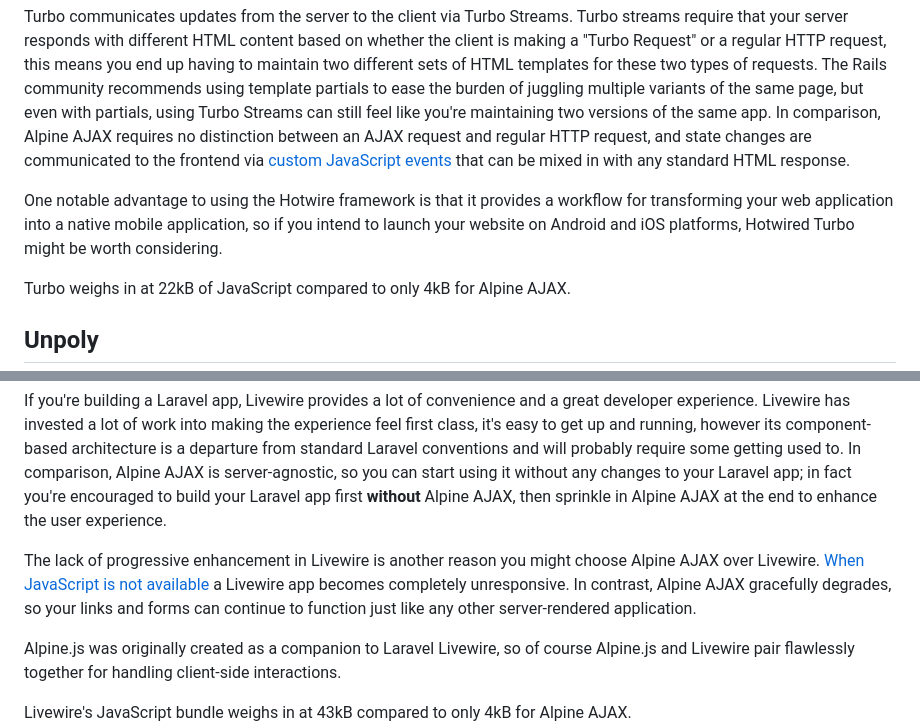
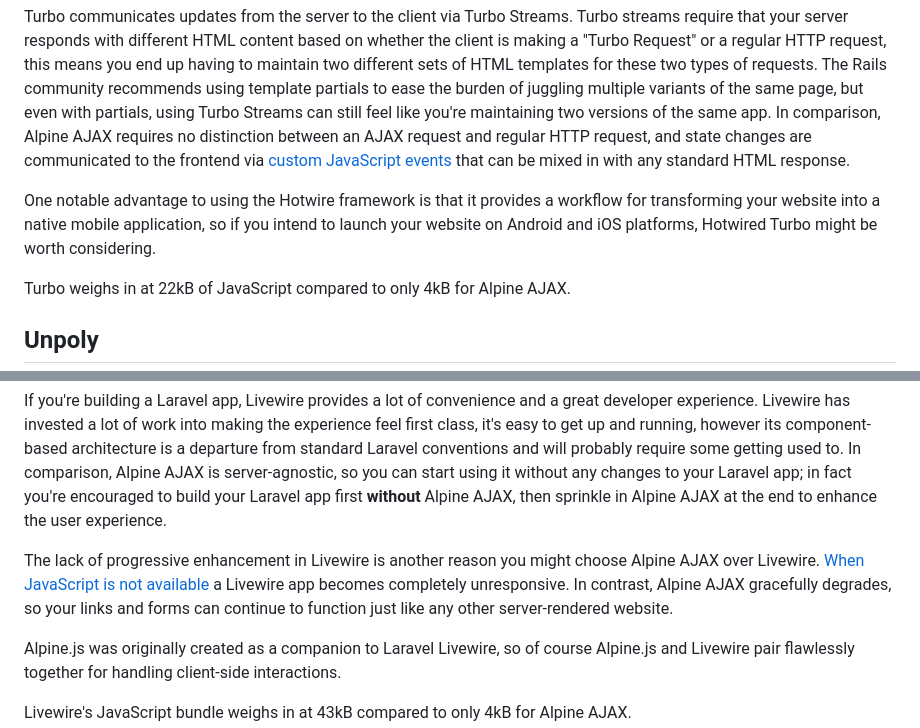
Before and after one commit to imacrayon/alpine-ajax, a Markdown page: docs/comparisons.md, 2 parts joined by grey strips. Drawn GitHub-style.

Commit message:
Change "application" to "website" for consistency

```diff
--- a/docs/comparisons.md
+++ b/docs/comparisons.md
@@ -34,7 +34,7 @@ Alpine AJAX enables functionality very similar to Turbo's `<turbo-frame>` Custom
 
 Turbo communicates updates from the server to the client via Turbo Streams. Turbo streams require that your server responds with different HTML content based on whether the client is making a "Turbo Request" or a regular HTTP request, this means you end up having to maintain two different sets of HTML templates for these two types of requests. The Rails community recommends using template partials to ease the burden of juggling multiple variants of the same page, but even with partials, using Turbo Streams can still feel like you're maintaining two versions of the same app. In comparison, Alpine AJAX requires no distinction between an AJAX request and regular HTTP request, and state changes are communicated to the frontend via [custom JavaScript events](/reference/#server-events) that can be mixed in with any standard HTML response.
 
-One notable advantage to using the Hotwire framework is that it provides a workflow for transforming your web application into a native mobile application, so if you intend to launch your website on Android and iOS platforms, Hotwired Turbo might be worth considering.
+One notable advantage to using the Hotwire framework is that it provides a workflow for transforming your website into a native mobile application, so if you intend to launch your website on Android and iOS platforms, Hotwired Turbo might be worth considering.
 
 Turbo weighs in at 22kB of JavaScript compared to only 4kB for Alpine AJAX.
 
@@ -54,7 +54,7 @@ The core Unpoly library weighs in at 43kB of JavaScript plus 1kB of required CSS
 
 If you're building a Laravel app, Livewire provides a lot of convenience and a great developer experience. Livewire has invested a lot of work into making the experience feel first class, it's easy to get up and running, however its component-based architecture is a departure from standard Laravel conventions and will probably require some getting used to. In comparison, Alpine AJAX is server-agnostic, so you can start using it without any changes to your Laravel app; in fact you're encouraged to build your Laravel app first **without** Alpine AJAX, then sprinkle in Alpine AJAX at the end to enhance the user experience.
 
-The lack of progressive enhancement in Livewire is another reason you might choose Alpine AJAX over Livewire. [When JavaScript is not available](https://www.kryogenix.org/code/browser/everyonehasjs.html) a Livewire app becomes completely unresponsive. In contrast, Alpine AJAX gracefully degrades, so your links and forms can continue to function just like any other server-rendered application.
+The lack of progressive enhancement in Livewire is another reason you might choose Alpine AJAX over Livewire. [When JavaScript is not available](https://www.kryogenix.org/code/browser/everyonehasjs.html) a Livewire app becomes completely unresponsive. In contrast, Alpine AJAX gracefully degrades, so your links and forms can continue to function just like any other server-rendered website.
 
 Alpine.js was originally created as a companion to Laravel Livewire, so of course Alpine.js and Livewire pair flawlessly together for handling client-side interactions.
 
```
Also changed, not shown: docs/reference.md (+1 -1 lines).
